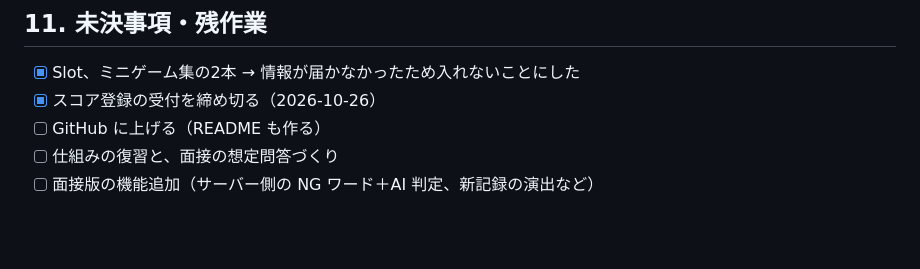
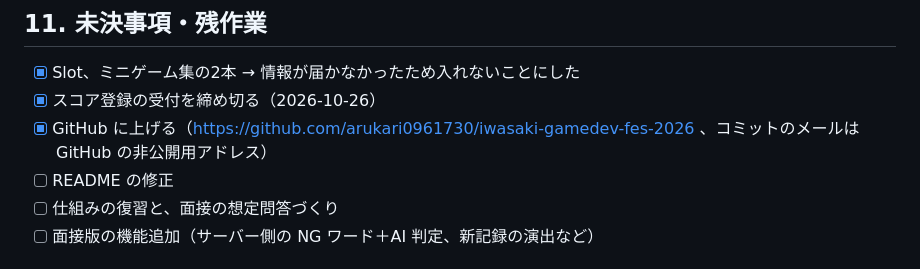
Before and after one commit to arukari0961730/iwasaki-gamedev-fes-2026, a Markdown page: docs/requirements.md, the part around the change. GitHub-like rendering; blank space fills up the shorter version.

Commit message:
要件定義書の残作業に GitHub への公開を記録
Co-Authored-By: Claude Opus 5.5 <noreply@anthropic.com>

```diff
--- a/docs/requirements.md
+++ b/docs/requirements.md
@@ -234,7 +234,8 @@ Firebase では自分のサーバーを持たず、画面から直接データ
 
 - [x] Slot、ミニゲーム集の2本 → 情報が届かなかったため入れないことにした
 - [x] スコア登録の受付を締め切る（2026-10-26）
-- [ ] GitHub に上げる（README も作る）
+- [x] GitHub に上げる（https://github.com/arukari0961730/iwasaki-gamedev-fes-2026 、コミットのメールは GitHub の非公開用アドレス）
+- [ ] README の修正
 - [ ] 仕組みの復習と、面接の想定問答づくり
 - [ ] 面接版の機能追加（サーバー側の NG ワード＋AI 判定、新記録の演出など）
 
```
